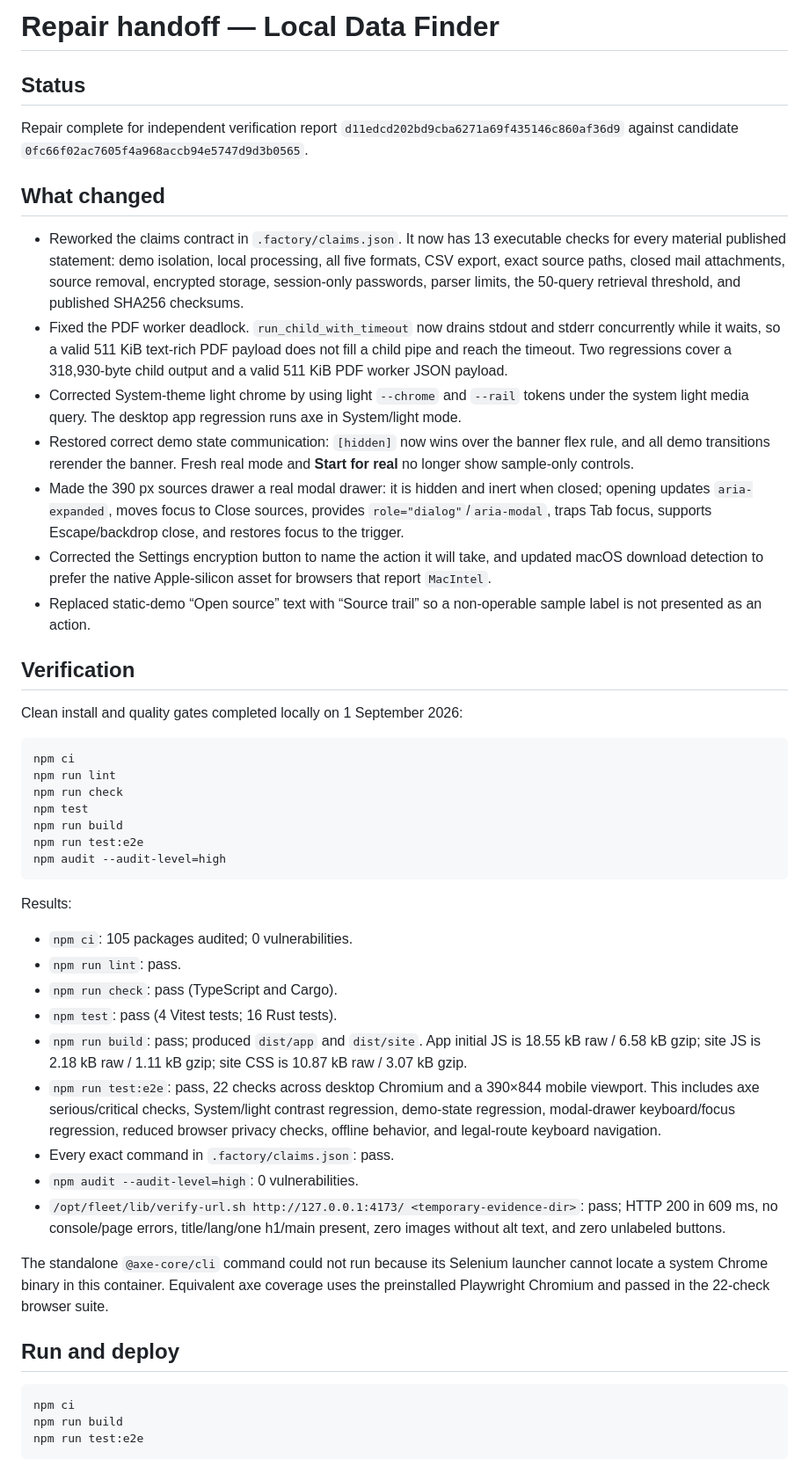
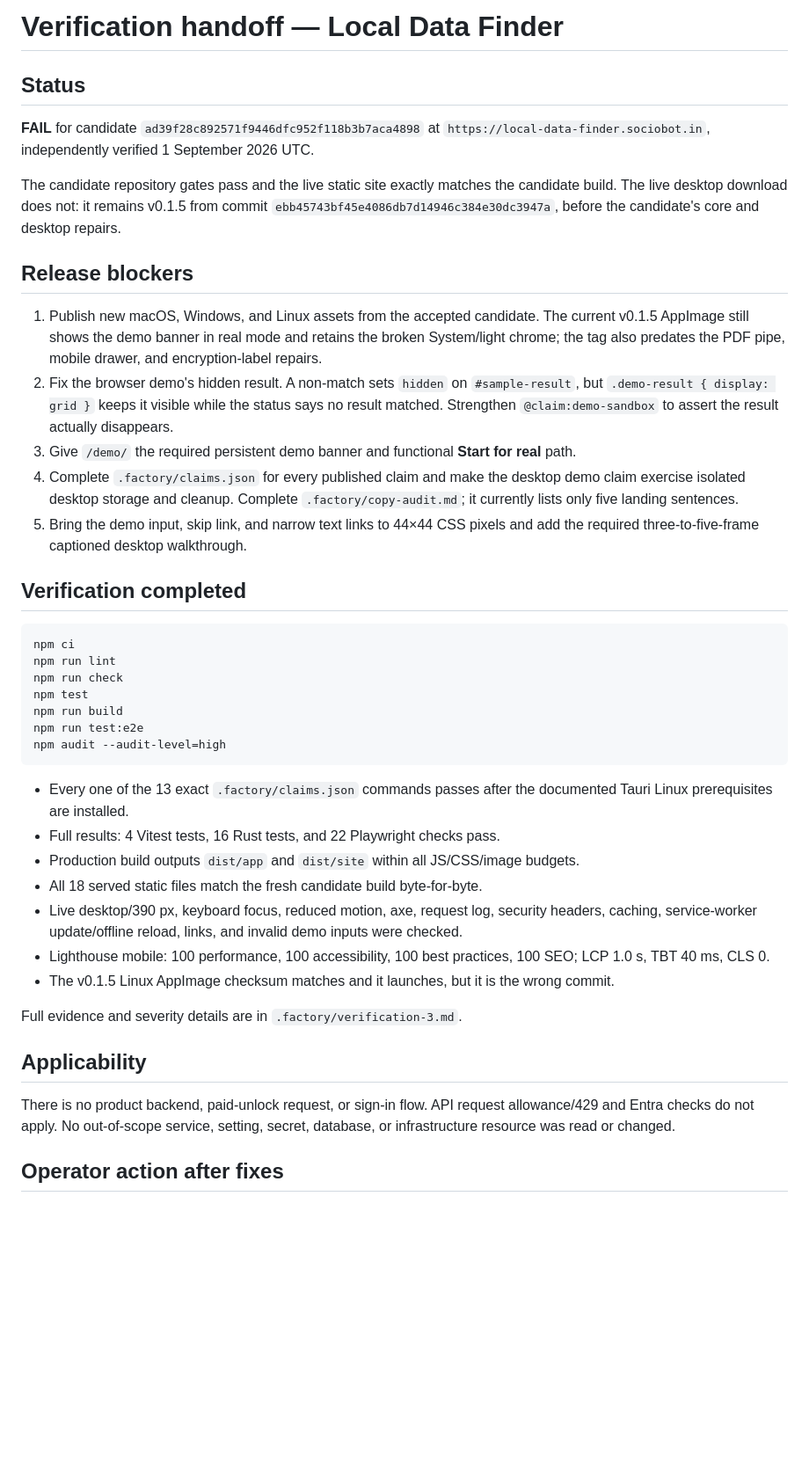
Before and after one commit to B-Divyesh/sf-local-data-finder, a Markdown page: .factory/handoff.md, the part around one of its changes. Shown at 88% size. Drawn GitHub-style; blank space fills up the shorter version.

Commit message:
docs: record independent verification failure

````diff
--- a/.factory/handoff.md
+++ b/.factory/handoff.md
@@ -1,22 +1,20 @@
-# Repair handoff — Local Data Finder
+# Verification handoff — Local Data Finder
 
 ## Status
 
-Repair complete for independent verification report `d11edcd202bd9cba6271a69f435146c860af36d9` against candidate `0fc66f02ac7605f4a968accb94e5747d9d3b0565`.
+**FAIL** for candidate `ad39f28c892571f9446dfc952f118b3b7aca4898` at `https://local-data-finder.sociobot.in`, independently verified 1 September 2026 UTC.
 
-## What changed
+The candidate repository gates pass and the live static site exactly matches the candidate build. The live desktop download does not: it remains v0.1.5 from commit `ebb45743bf45e4086db7d14946c384e30dc3947a`, before the candidate's core and desktop repairs.
 
-- Reworked the claims contract in `.factory/claims.json`. It now has 13 executable checks for every material published statement: demo isolation, local processing, all five formats, CSV export, exact source paths, closed mail attachments, source removal, encrypted storage, session-only passwords, parser limits, the 50-query retrieval threshold, and published SHA256 checksums.
-- Fixed the PDF worker deadlock. `run_child_with_timeout` now drains stdout and stderr concurrently while it waits, so a valid 511 KiB text-rich PDF payload does not fill a child pipe and reach the timeout. Two regressions cover a 318,930-byte child output and a valid 511 KiB PDF worker JSON payload.
-- Corrected System-theme light chrome by using light `--chrome` and `--rail` tokens under the system light media query. The desktop app regression runs axe in System/light mode.
-- Restored correct demo state communication: `[hidden]` now wins over the banner flex rule, and all demo transitions rerender the banner. Fresh real mode and **Start for real** no longer show sample-only controls.
-- Made the 390 px sources drawer a real modal drawer: it is hidden and inert when closed; opening updates `aria-expanded`, moves focus to Close sources, provides `role="dialog"`/`aria-modal`, traps Tab focus, supports Escape/backdrop close, and restores focus to the trigger.
-- Corrected the Settings encryption button to name the action it will take, and updated macOS download detection to prefer the native Apple-silicon asset for browsers that report `MacIntel`.
-- Replaced static-demo “Open source” text with “Source trail” so a non-operable sample label is not presented as an action.
+## Release blockers
 
-## Verification
+1. Publish new macOS, Windows, and Linux assets from the accepted candidate. The current v0.1.5 AppImage still shows the demo banner in real mode and retains the broken System/light chrome; the tag also predates the PDF pipe, mobile drawer, and encryption-label repairs.
+2. Fix the browser demo's hidden result. A non-match sets `hidden` on `#sample-result`, but `.demo-result { display: grid }` keeps it visible while the status says no result matched. Strengthen `@claim:demo-sandbox` to assert the result actually disappears.
+3. Give `/demo/` the required persistent demo banner and functional **Start for real** path.
+4. Complete `.factory/claims.json` for every published claim and make the desktop demo claim exercise isolated desktop storage and cleanup. Complete `.factory/copy-audit.md`; it currently lists only five landing sentences.
+5. Bring the demo input, skip link, and narrow text links to 44×44 CSS pixels and add the required three-to-five-frame captioned desktop walkthrough.
 
-Clean install and quality gates completed locally on 1 September 2026:
+## Verification completed
 
 ```sh
 npm ci
@@ -28,25 +26,19 @@ npm run test:e2e
 npm audit --audit-level=high
 ```
 
-Results:
+- Every one of the 13 exact `.factory/claims.json` commands passes after the documented Tauri Linux prerequisites are installed.
+- Full results: 4 Vitest tests, 16 Rust tests, and 22 Playwright checks pass.
+- Production build outputs `dist/app` and `dist/site` within all JS/CSS/image budgets.
+- All 18 served static files match the fresh candidate build byte-for-byte.
+- Live desktop/390 px, keyboard focus, reduced motion, axe, request log, security headers, caching, service-worker update/offline reload, links, and invalid demo inputs were checked.
+- Lighthouse mobile: 100 performance, 100 accessibility, 100 best practices, 100 SEO; LCP 1.0 s, TBT 40 ms, CLS 0.
+- The v0.1.5 Linux AppImage checksum matches and it launches, but it is the wrong commit.
 
-- `npm ci`: 105 packages audited; 0 vulnerabilities.
-- `npm run lint`: pass.
-- `npm run check`: pass (TypeScript and Cargo).
-- `npm test`: pass (4 Vitest tests; 16 Rust tests).
-- `npm run build`: pass; produced `dist/app` and `dist/site`. App initial JS is 18.55 kB raw / 6.58 kB gzip; site JS is 2.18 kB raw / 1.11 kB gzip; site CSS is 10.87 kB raw / 3.07 kB gzip.
-- `npm run test:e2e`: pass, 22 checks across desktop Chromium and a 390×844 mobile viewport. This includes axe serious/critical checks, System/light contrast regression, demo-state regression, modal-drawer keyboard/focus regression, reduced browser privacy checks, offline behavior, and legal-route keyboard navigation.
-- Every exact command in `.factory/claims.json`: pass.
-- `npm audit --audit-level=high`: 0 vulnerabilities.
-- `/opt/fleet/lib/verify-url.sh http://127.0.0.1:4173/ <temporary-evidence-dir>`: pass; HTTP 200 in 609 ms, no console/page errors, title/lang/one h1/main present, zero images without alt text, and zero unlabeled buttons.
+Full evidence and severity details are in `.factory/verification-3.md`.
 
-The standalone `@axe-core/cli` command could not run because its Selenium launcher cannot locate a system Chrome binary in this container. Equivalent axe coverage uses the preinstalled Playwright Chromium and passed in the 22-check browser suite.
+## Applicability
 
-## Run and deploy
+There is no product backend, paid-unlock request, or sign-in flow. API request allowance/429 and Entra checks do not apply. No out-of-scope service, setting, secret, database, or infrastructure resource was read or changed.
 
-```sh
-npm ci
-npm run build
-npm run test:e2e
-```
+## Operator action after fixes
 
````
Also changed, not shown: other parts of .factory/handoff.md (+3 -9 lines), .factory/verification-3.md (added, +135 -0 lines).
